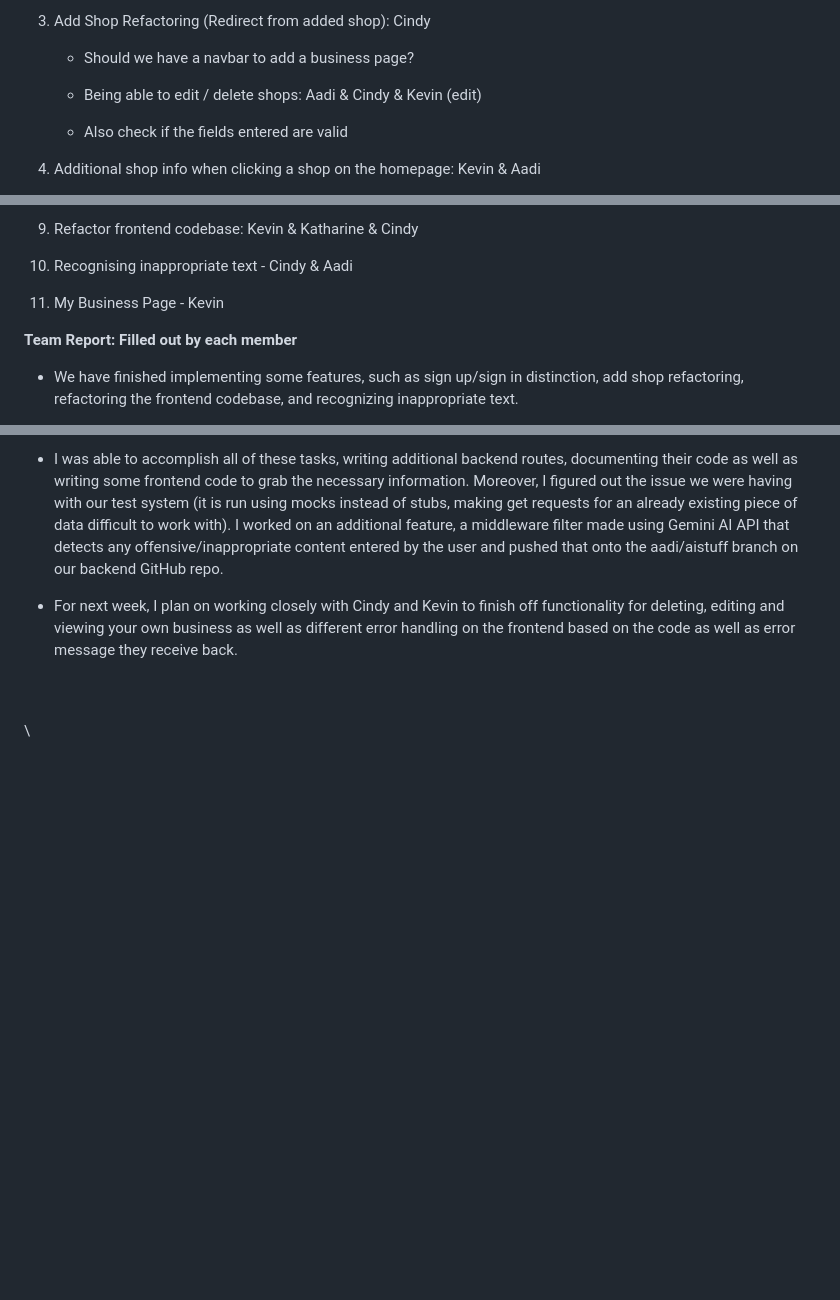
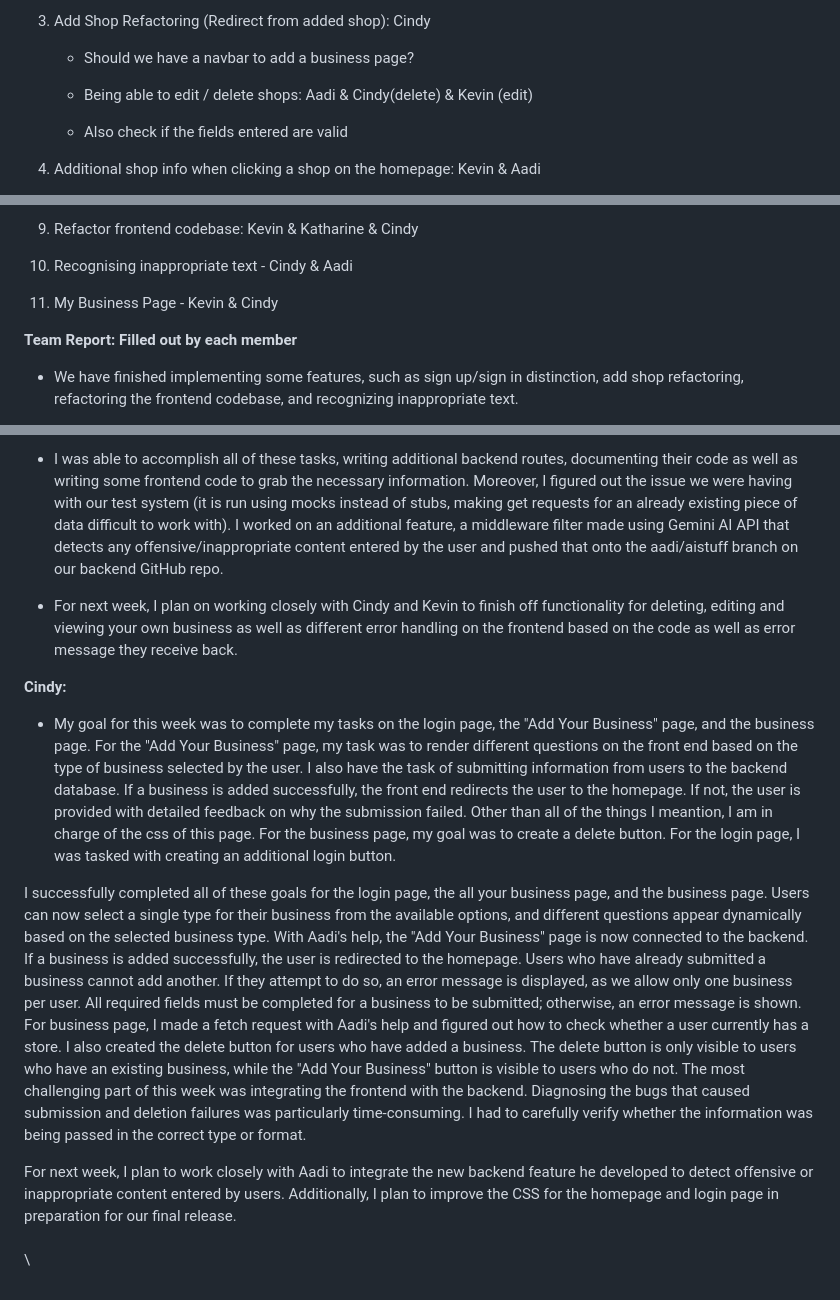
Before and after one commit to aiillssa/Husky-Hustlers, a Markdown page: reports/20241127.md, 3 parts joined by grey strips. GitHub-like rendering; blank space fills up the shorter version.

Commit message:
add my progress to report

```diff
--- a/reports/20241127.md
+++ b/reports/20241127.md
@@ -20,7 +20,7 @@ Here is a list of our goals, not for the week but before the final release, as w
 
    - Should we have a navbar to add a business page?
 
-   - Being able to edit / delete shops: Aadi & Cindy & Kevin (edit)
+   - Being able to edit / delete shops: Aadi & Cindy(delete) & Kevin (edit)
 
    - Also check if the fields entered are valid
 
@@ -50,7 +50,7 @@ Here is a list of our goals, not for the week but before the final release, as w
 
 10. Recognising inappropriate text - Cindy & Aadi
 
-11. My Business Page - Kevin
+11. My Business Page - Kevin & Cindy
 
 **Team Report: Filled out by each member**
 
@@ -112,6 +113,13 @@ Here is a list of our goals, not for the week but before the final release, as w
 
 - For next week, I plan on working closely with Cindy and Kevin to finish off functionality for deleting, editing and viewing your own business as well as different error handling on the frontend based on the code as well as error message they receive back.
 
+
+**Cindy:**
+- My goal for this week was to complete my tasks on the login page, the "Add Your Business" page, and the business page. For the "Add Your Business" page, my task was to render different questions on the front end based on the type of business selected by the user. I also have the task of submitting information from users to the backend database. If a business is added successfully, the front end redirects the user to the homepage. If not, the user is provided with detailed feedback on why the submission failed. Other than all of the things I meantion, I am in charge of the css of this page. For the business page, my goal was to create a delete button. For the login page, I was tasked with creating an additional login button.
+
+I successfully completed all of these goals for the login page, the all your business page, and the business page. Users can now select a single type for their business from the available options, and different questions appear dynamically based on the selected business type. With Aadi's help, the "Add Your Business" page is now connected to the backend. If a business is added successfully, the user is redirected to the homepage. Users who have already submitted a business cannot add another. If they attempt to do so, an error message is displayed, as we allow only one business per user. All required fields must be completed for a business to be submitted; otherwise, an error message is shown. For business page, I made a fetch request with Aadi's help and figured out how to check whether a user currently has a store. I also created the delete button for users who have added a business. The delete button is only visible to users who have an existing business, while the "Add Your Business" button is visible to users who do not. The most challenging part of this week was integrating the frontend with the backend. Diagnosing the bugs that caused submission and deletion failures was particularly time-consuming. I had to carefully verify whether the information was being passed in the correct type or format.
+
+For next week, I plan to work closely with Aadi to integrate the new backend feature he developed to detect offensive or inappropriate content entered by users. Additionally, I plan to improve the CSS for the homepage and login page in preparation for our final release.
 \
 \
 \
```
Also changed, not shown: other parts of reports/20241127.md (+1 -0 lines).
